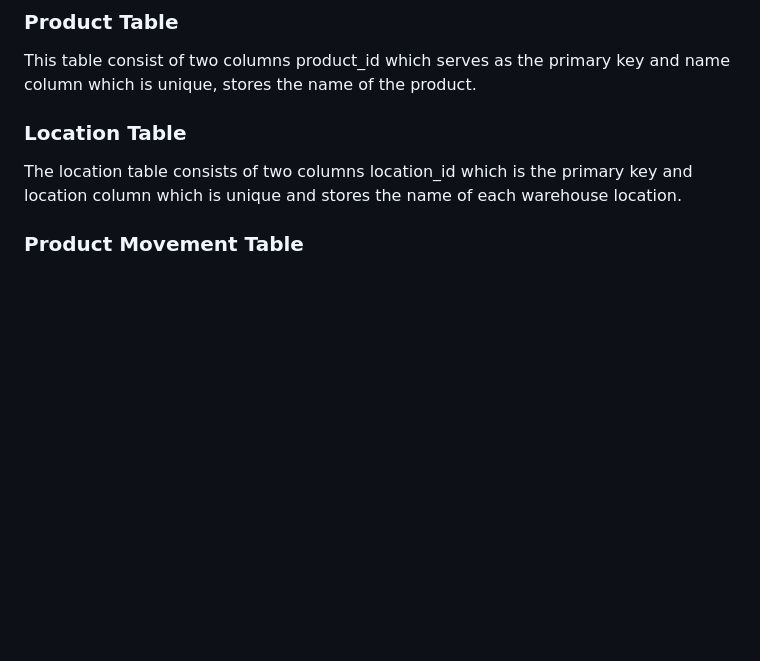
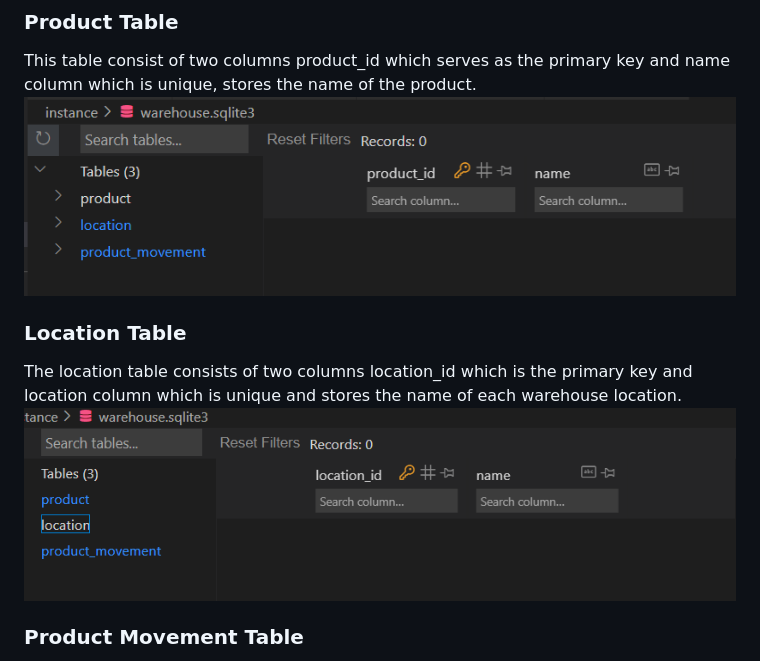
Before and after one commit to Poova53/Inventory_Manager_Using_Flask, a Markdown page: README.md, the part around one of its changes. Drawn GitHub-style; blank space fills up the shorter version.

```diff
--- a/README.md
+++ b/README.md
@@ -11,10 +11,12 @@ By utilizing SQLite as database engine, I developed a warehouse database that in
 ### Product Table
 
 This table consist of two columns product_id which serves as the primary key and name column which is unique, stores the name of the product.
+![product table](https://github.com/Poova53/Inventory_Manager_Using_Flask/blob/main/screenshots/product_table.png)
 
 ### Location Table
 
 The location table consists of two columns location_id which is the primary key and location column which is unique and stores the name of each warehouse location.
+![location table](https://github.com/Poova53/Inventory_Manager_Using_Flask/blob/main/screenshots/location_table.png)
 
 ### Product Movement Table
 
```
Also changed, not shown: other parts of README.md (+1 -1 lines).
